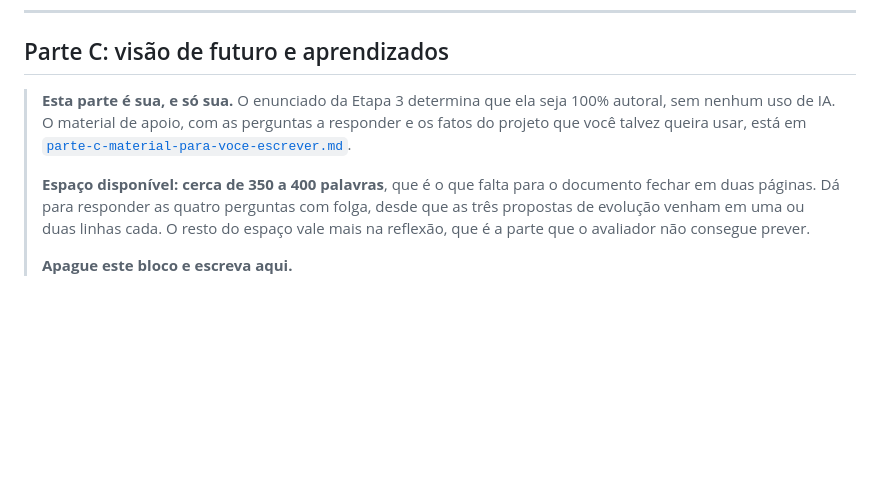
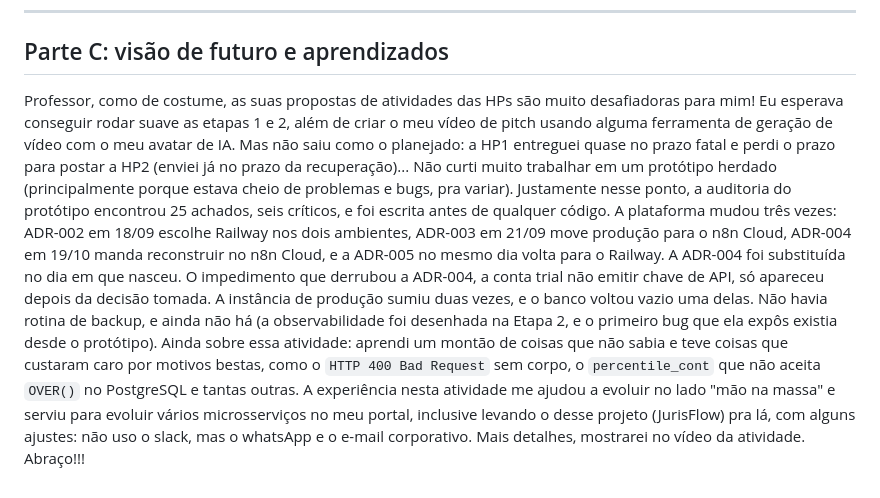
Before and after one commit to Edilene01/ai-factory-jurisflow, a Markdown page: docs/entrega-etapa-3/analise-critica.md, the part around the change. Rendered like a GitHub page; blank space fills up the shorter version.

Commit message:
docs(etapa-3): Parte C da analise critica, de autoria da aluna
Fecha o documento de analise critica. A Parte C foi escrita integralmente
pela autora, sem uso de IA, como o enunciado da Etapa 3 exige.

Documento final: 1.203 palavras, sendo 883 nas Partes A e B e 313 na
Parte C. Cabe em duas paginas com margem de 2 cm.

Conferido sem leitura do texto da Parte C: placeholder removido, nenhuma
linha de citacao sobrando, Markdown integro, nenhum travessao longo e
nenhum segredo, CPF, telefone ou e-mail no documento.

Co-Authored-By: Claude Opus 5 <noreply@anthropic.com>

```diff
--- a/docs/entrega-etapa-3/analise-critica.md
+++ b/docs/entrega-etapa-3/analise-critica.md
@@ -88,14 +88,9 @@ incorporadas aos contratos, pendência contratual registrada em
 
 ## Parte C: visão de futuro e aprendizados
 
-> **Esta parte é sua, e só sua.** O enunciado da Etapa 3 determina que ela seja 100% autoral,
-> sem nenhum uso de IA. O material de apoio, com as perguntas a responder e os fatos do
-> projeto que você talvez queira usar, está em
-> [`parte-c-material-para-voce-escrever.md`](parte-c-material-para-voce-escrever.md).
->
-> **Espaço disponível: cerca de 350 a 400 palavras**, que é o que falta para o documento fechar
-> em duas páginas. Dá para responder as quatro perguntas com folga, desde que as três propostas
-> de evolução venham em uma ou duas linhas cada. O resto do espaço vale mais na reflexão, que é
-> a parte que o avaliador não consegue prever.
->
-> **Apague este bloco e escreva aqui.**
+Professor, como de costume, as suas propostas de atividades das HPs são muito desafiadoras para mim! Eu esperava conseguir rodar suave as etapas 1 e 2, além de criar o meu vídeo de pitch usando alguma ferramenta de geração de vídeo com o meu avatar de IA.
+Mas não saiu como o planejado: a HP1 entreguei quase no prazo fatal e perdi o prazo para postar a HP2 (enviei já no prazo da recuperação)...
+Não curti muito trabalhar em um protótipo herdado (principalmente porque estava cheio de problemas e bugs, pra variar). Justamente nesse ponto, a auditoria do protótipo encontrou 25 achados, seis críticos, e foi escrita antes de qualquer código. A plataforma mudou três vezes: ADR-002 em 18/09 escolhe Railway nos dois ambientes, ADR-003 em 21/09 move produção para o n8n Cloud, ADR-004 em 19/10 manda reconstruir no n8n Cloud, e a ADR-005 no mesmo dia volta para o Railway. A ADR-004 foi substituída no dia em que nasceu. O impedimento que derrubou a ADR-004, a conta trial não emitir chave de API, só apareceu depois da decisão tomada. A instância de produção sumiu duas vezes, e o banco voltou vazio uma delas. Não havia rotina de backup, e ainda não há (a observabilidade foi desenhada na Etapa 2, e o primeiro bug que ela expôs existia desde o protótipo).
+Ainda sobre essa atividade: aprendi um montão de coisas que não sabia e teve coisas que custaram caro por motivos bestas, como o `HTTP 400 Bad Request` sem corpo, o `percentile_cont` que não aceita `OVER()` no PostgreSQL e tantas outras.
+A experiência nesta atividade me ajudou a evoluir no lado "mão na massa" e serviu para evoluir vários microsserviços no meu portal, inclusive levando o desse projeto (JurisFlow) pra lá, com alguns ajustes: não uso o slack, mas o whatsApp e o e-mail corporativo.
+Mais detalhes, mostrarei no vídeo da atividade. Abraço!!!
```
